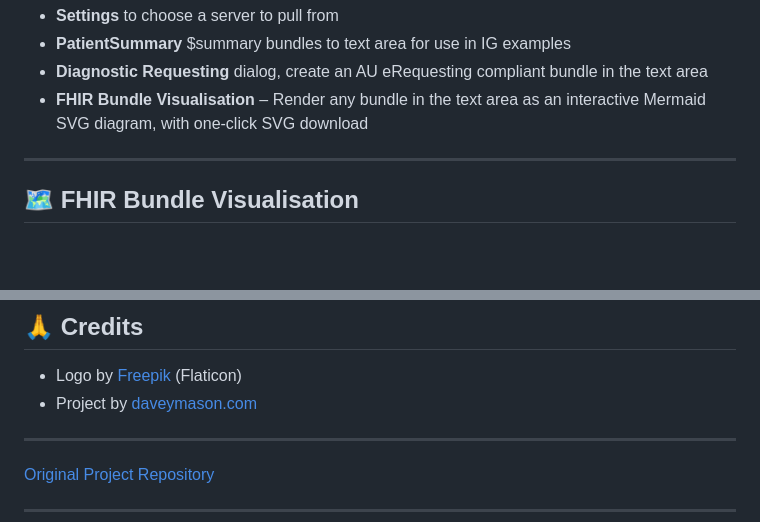
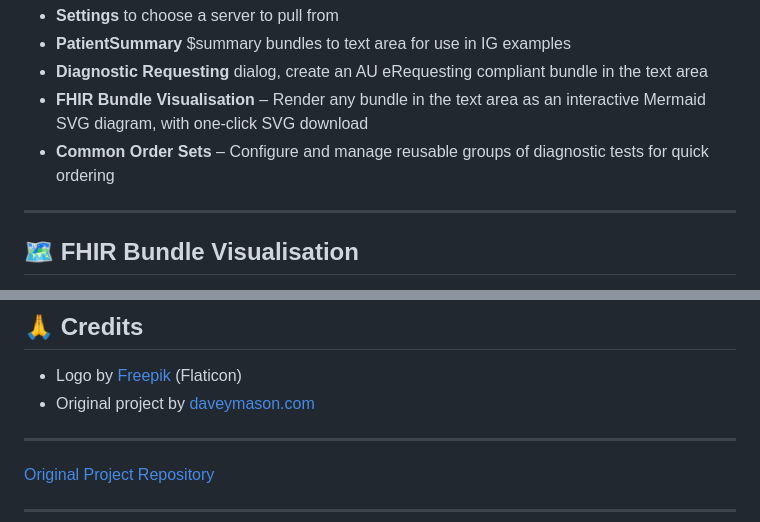
Before and after one commit to mjosborne1/Patient-Dashboard, a Markdown page: README.md, 2 parts joined by grey strips. Rendered like a GitHub page; blank space fills up the shorter version.

```diff
--- a/README.md
+++ b/README.md
@@ -19,6 +19,7 @@ Additional features added in this repo
 - **PatientSummary** $summary bundles to text area for use in IG examples
 - **Diagnostic Requesting** dialog, create an AU eRequesting compliant bundle in the text area
 - **FHIR Bundle Visualisation** – Render any bundle in the text area as an interactive Mermaid SVG diagram, with one-click SVG download
+- **Common Order Sets** – Configure and manage reusable groups of diagnostic tests for quick ordering
 
 ---
 
@@ -130,7 +184,7 @@ MIT License. See [LICENSE](LICENSE).
 ## 🙏 Credits
 
 - Logo by [Freepik](https://www.freepik.com/icon/computer_8811410#fromView=search&page=1&position=5&uuid=7f2f0cf5-731f-4ab9-9ab6-1ec888c8328b) (Flaticon)
-- Project by [daveymason.com](https://daveymason.com)
+- Original project by [daveymason.com](https://daveymason.com)
 
 ---
 
```
Also changed, not shown: other parts of README.md (+53 -0 lines).
